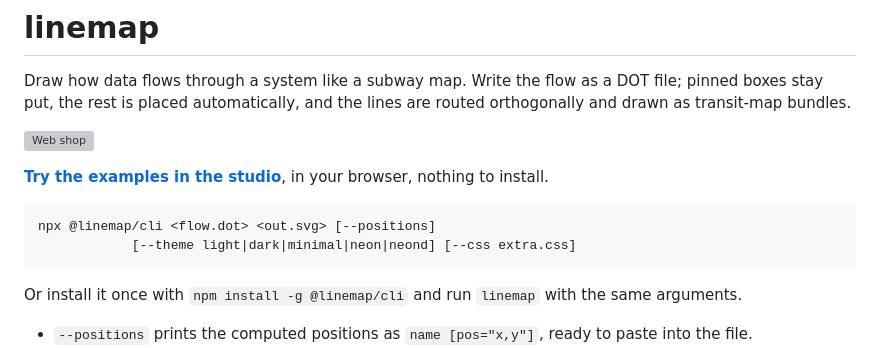
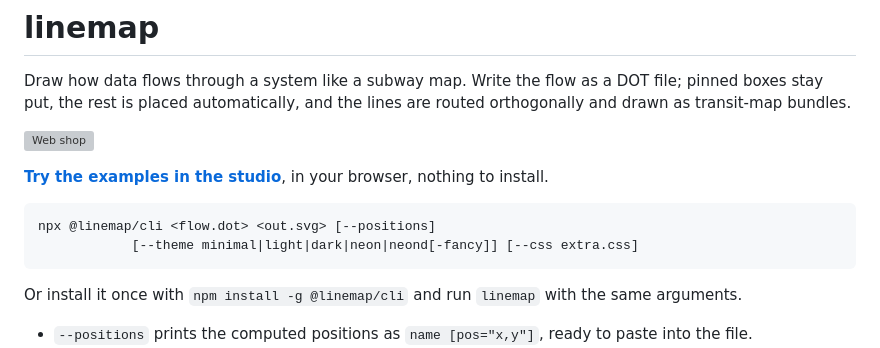
Before and after one commit to mergezalot/linemap, a Markdown page: packages/cli/README.md, the part around the change. GitHub-like rendering; grey boxes are pictures that could not be loaded.

````diff
--- a/packages/cli/README.md
+++ b/packages/cli/README.md
@@ -10,7 +10,7 @@ drawn as transit-map bundles.
 
 ```sh
 npx @linemap/cli <flow.dot> <out.svg> [--positions]
-            [--theme light|dark|minimal|neon|neond] [--css extra.css]
+            [--theme minimal|light|dark|neon|neond[-fancy]] [--css extra.css]
 ```
 
 Or install it once with `npm install -g @linemap/cli` and run `linemap` with the same arguments.
````
Also changed, not shown: README.md (+6 -3 lines), packages/core/README.md (+2 -1 lines), docs/studio.png, 15 other files.
